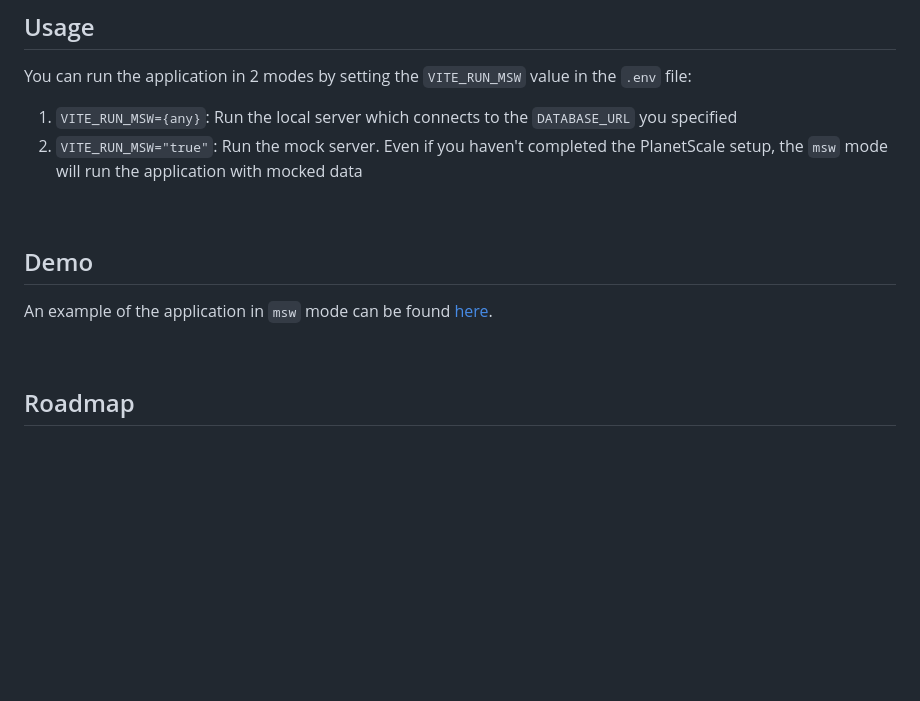
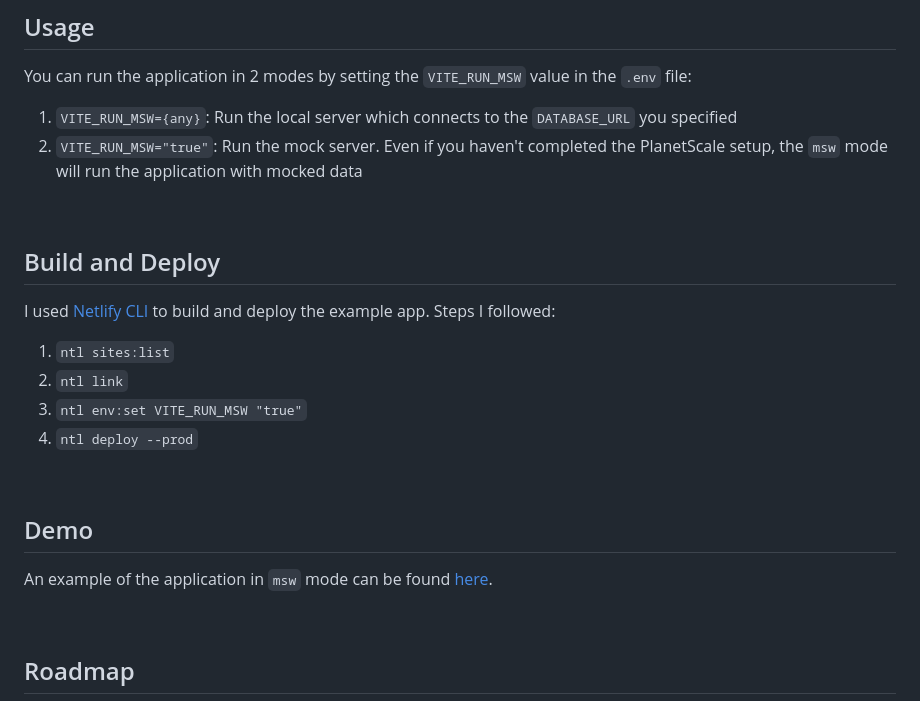
Before and after one commit to athanasu/keepit-vite, a Markdown page: README.md, the part around one of its changes. GitHub-like rendering; blank space fills up the shorter version.

```diff
--- a/README.md
+++ b/README.md
@@ -78,6 +78,19 @@ You can run the application in 2 modes by setting the `VITE_RUN_MSW` value in th
 
 <br />
 
+<!-- Build and Deploy -->
+
+## Build and Deploy
+
+I used [Netlify CLI](https://docs.netlify.com/cli/get-started/) to build and deploy the example app. Steps I followed:
+
+1. `ntl sites:list`
+2. `ntl link`
+3. `ntl env:set VITE_RUN_MSW "true"`
+4. `ntl deploy --prod`
+
+<br />
+
 <!-- DEMO -->
 
 ## Demo
```
Also changed, not shown: other parts of README.md (+1 -1 lines).
